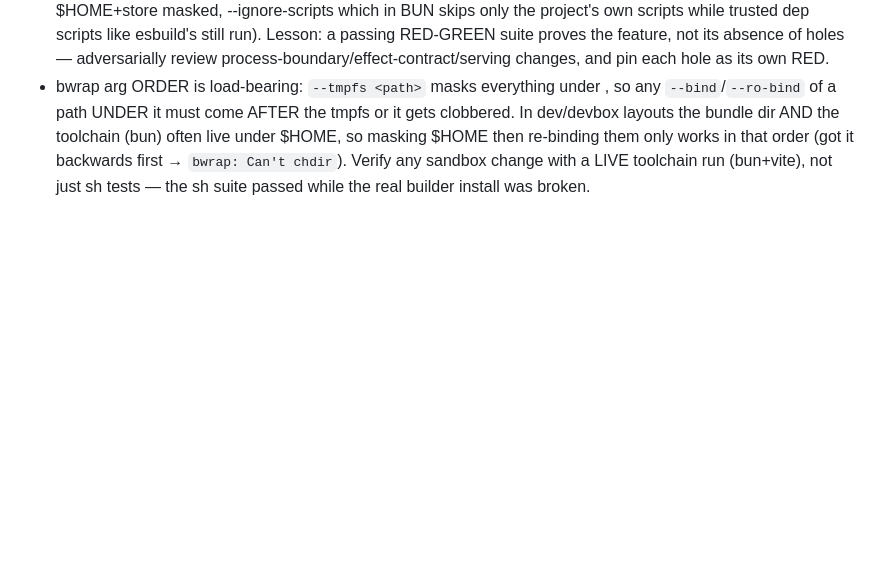
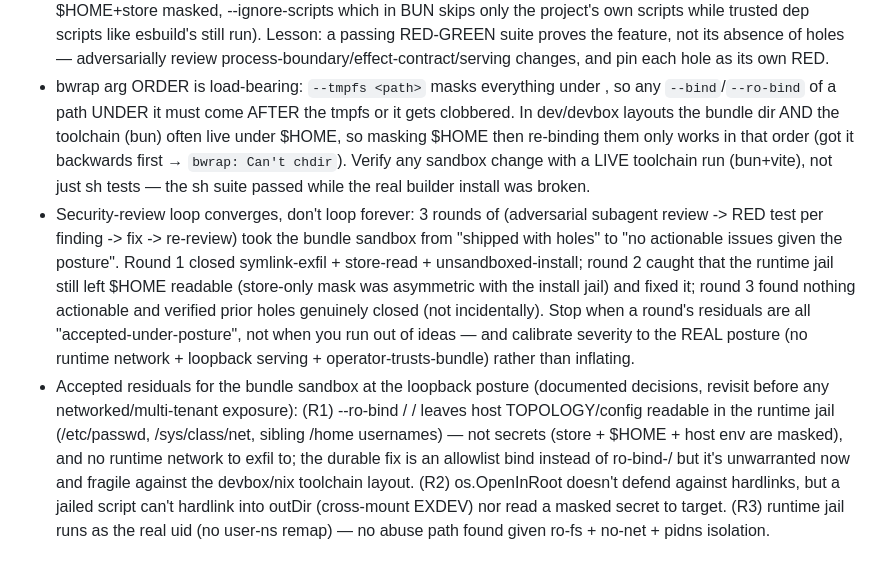
Before and after one commit to lagz0ne/tinkabot, a Markdown page: tasks/lessons.md, the part around the change. Rendered like a GitHub page; blank space fills up the shorter version.

Commit message:
docs: record bundle-sandbox security-review convergence + accepted residuals
Co-Authored-By: Claude Opus 4.8 (1M context) <noreply@anthropic.com>

```diff
--- a/tasks/lessons.md
+++ b/tasks/lessons.md
@@ -41,3 +41,5 @@ Project-specific corrections:
 - Reference resolution belongs to the substrate, both directions (the mirror of derive-by-construction): a bundle declares local intent (short projection id "view", relative artifact name "page.html") and the gate prefixes to the derived global name at emit time — backward-compatible via a `!HasPrefix` guard so already-full emits and the empty-prefix wired slot are untouched. The serve-side complement (frontend uses relative fetch + Vite relative base, server resolves within the bundle scope per manifest-declared mapping) keeps the page from hardcoding derived names too. Don't make the lower layer re-derive what the substrate already computed.
 - Adversarial review of just-shipped substrate work caught 3 real HIGH security holes the implementation+tests missed: (1) path-artifacts read host-side with os.ReadFile FOLLOW symlinks → a jailed bundle exfiltrates the operator key by symlinking it into the output dir (fix: os.OpenInRoot, no-follow); (2) `--ro-bind / /` leaves the operator key/creds readable in-jail → exfil via a small projection value even without symlink (fix: --tmpfs the store dir); (3) install-at-load ran `bun install` unjailed → postinstall = host RCE (fix: jail install, network shared but $HOME+store masked, --ignore-scripts which in BUN skips only the project's own scripts while trusted dep scripts like esbuild's still run). Lesson: a passing RED-GREEN suite proves the feature, not its absence of holes — adversarially review process-boundary/effect-contract/serving changes, and pin each hole as its own RED.
 - bwrap arg ORDER is load-bearing: `--tmpfs <path>` masks everything under <path>, so any `--bind`/`--ro-bind` of a path UNDER it must come AFTER the tmpfs or it gets clobbered. In dev/devbox layouts the bundle dir AND the toolchain (bun) often live under $HOME, so masking $HOME then re-binding them only works in that order (got it backwards first → `bwrap: Can't chdir`). Verify any sandbox change with a LIVE toolchain run (bun+vite), not just sh tests — the sh suite passed while the real builder install was broken.
+- Security-review loop converges, don't loop forever: 3 rounds of (adversarial subagent review -> RED test per finding -> fix -> re-review) took the bundle sandbox from "shipped with holes" to "no actionable issues given the posture". Round 1 closed symlink-exfil + store-read + unsandboxed-install; round 2 caught that the runtime jail still left $HOME readable (store-only mask was asymmetric with the install jail) and fixed it; round 3 found nothing actionable and verified prior holes genuinely closed (not incidentally). Stop when a round's residuals are all "accepted-under-posture", not when you run out of ideas — and calibrate severity to the REAL posture (no runtime network + loopback serving + operator-trusts-bundle) rather than inflating.
+- Accepted residuals for the bundle sandbox at the loopback posture (documented decisions, revisit before any networked/multi-tenant exposure): (R1) --ro-bind / / leaves host TOPOLOGY/config readable in the runtime jail (/etc/passwd, /sys/class/net, sibling /home usernames) — not secrets (store + $HOME + host env are masked), and no runtime network to exfil to; the durable fix is an allowlist bind instead of ro-bind-/ but it's unwarranted now and fragile against the devbox/nix toolchain layout. (R2) os.OpenInRoot doesn't defend against hardlinks, but a jailed script can't hardlink into outDir (cross-mount EXDEV) nor read a masked secret to target. (R3) runtime jail runs as the real uid (no user-ns remap) — no abuse path found given ro-fs + no-net + pidns isolation.
```
